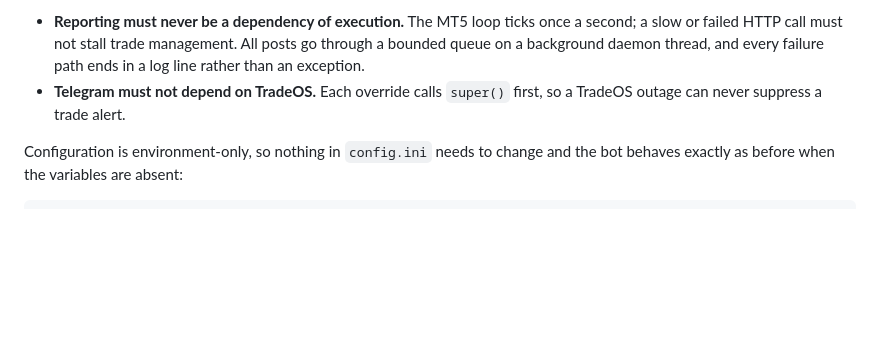
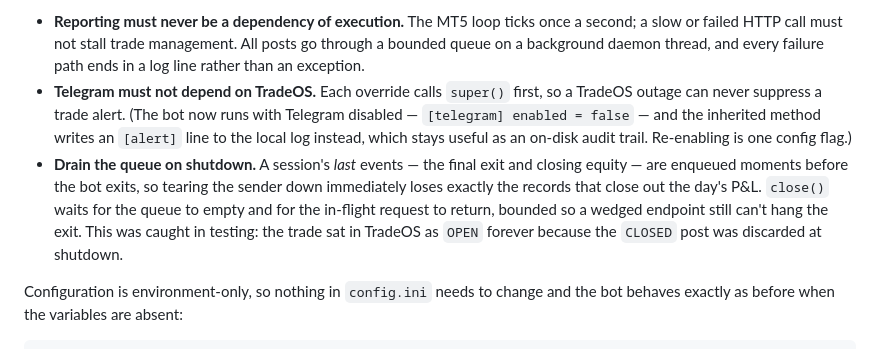
Before and after one commit to lavakus/Personal-Finance-Project, a Markdown page: docs/BOT_INTEGRATION.md, the part around the change. Rendered like a GitHub page; blank space fills up the shorter version.

Commit message:
docs: record the shutdown-drain requirement for bot integrations
Testing surfaced it: a trade stayed OPEN in TradeOS forever because the
CLOSED post was still queued when the sender shut down. The last events of
a session are exactly the ones that close out P&L, so close() must drain
the queue and wait out the in-flight request (bounded).

Also notes that the MT5 bot now runs with Telegram disabled — the app is
the interface — and that the inherited notifier still writes a local
[alert] audit line.

Co-Authored-By: Claude Fable 5 <noreply@anthropic.com>

```diff
--- a/docs/BOT_INTEGRATION.md
+++ b/docs/BOT_INTEGRATION.md
@@ -84,7 +84,17 @@ should preserve them:
   posts go through a bounded queue on a background daemon thread, and every
   failure path ends in a log line rather than an exception.
 - **Telegram must not depend on TradeOS.** Each override calls `super()` first,
-  so a TradeOS outage can never suppress a trade alert.
+  so a TradeOS outage can never suppress a trade alert. (The bot now runs with
+  Telegram disabled — `[telegram] enabled = false` — and the inherited method
+  writes an `[alert]` line to the local log instead, which stays useful as an
+  on-disk audit trail. Re-enabling is one config flag.)
+- **Drain the queue on shutdown.** A session's *last* events — the final exit
+  and closing equity — are enqueued moments before the bot exits, so tearing
+  the sender down immediately loses exactly the records that close out the
+  day's P&L. `close()` waits for the queue to empty and for the in-flight
+  request to return, bounded so a wedged endpoint still can't hang the exit.
+  This was caught in testing: the trade sat in TradeOS as `OPEN` forever
+  because the `CLOSED` post was discarded at shutdown.
 
 Configuration is environment-only, so nothing in `config.ini` needs to change
 and the bot behaves exactly as before when the variables are absent:
```
